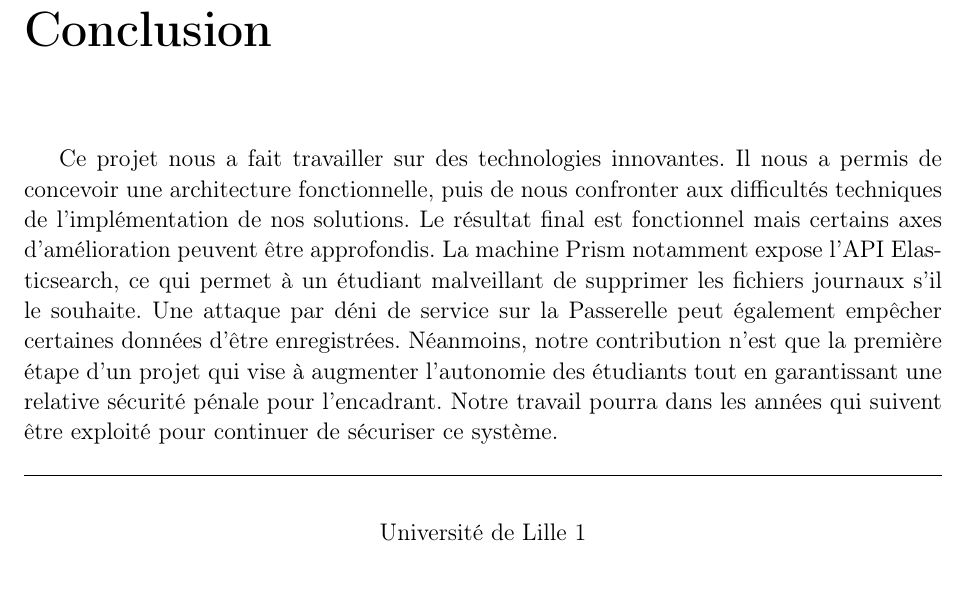
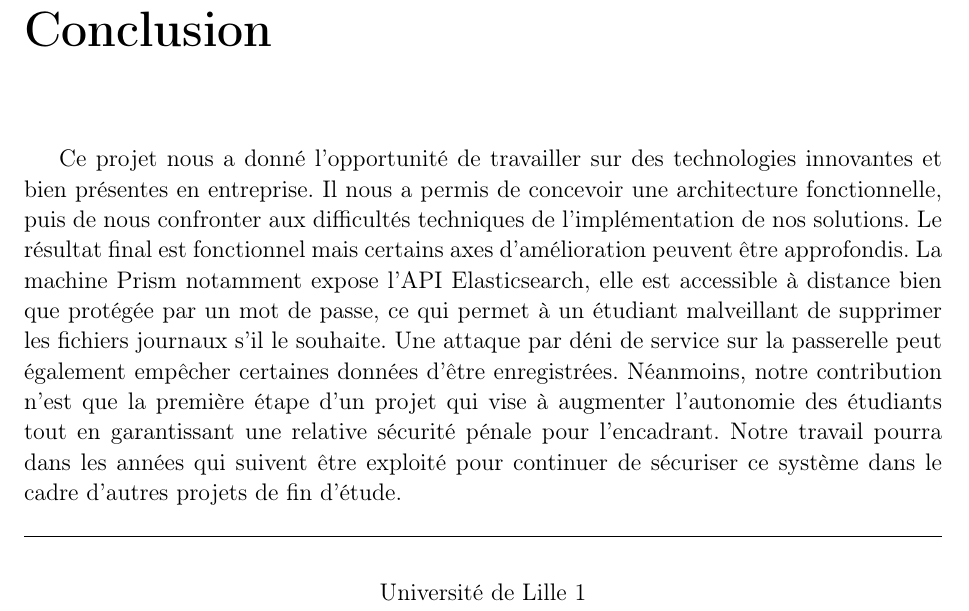
Before and after one commit to Levrifon/PFE, a LaTeX book (isae-report-template.tex, which reads 04-conclusion.tex): part of page 25 of 25, cut so that both start at the same text, the shorter picture padded with empty space. Compiled offline with pdfLaTeX.

Commit message:
changed conclusion

```diff
--- a/04-conclusion.tex
+++ b/04-conclusion.tex
@@ -3,7 +3,7 @@
 \markboth{Conclusion}{Conclusion}
 \label{sec:conclusion}
 
-Ce projet nous a fait travailler sur des technologies innovantes. Il nous a permis de concevoir une architecture fonctionnelle, puis de nous confronter aux difficultés techniques de l'implémentation de nos solutions. Le résultat final est fonctionnel mais certains axes d'amélioration peuvent être approfondis. La machine Prism notamment expose l'API Elasticsearch, ce qui permet à un étudiant malveillant de supprimer les fichiers journaux s'il le souhaite. Une attaque par déni de service sur la Passerelle peut également empêcher certaines données d'être enregistrées. Néanmoins, notre contribution n'est que la première étape d'un projet qui vise à augmenter l'autonomie des étudiants tout en garantissant une relative sécurité pénale pour l'encadrant. Notre travail pourra dans les années qui suivent être exploité pour continuer de sécuriser ce système.
+Ce projet nous a donné l'opportunité de travailler sur des technologies innovantes et bien présentes en entreprise. Il nous a permis de concevoir une architecture fonctionnelle, puis de nous confronter aux difficultés techniques de l'implémentation de nos solutions. Le résultat final est fonctionnel mais certains axes d'amélioration peuvent être approfondis. La machine Prism notamment expose l'API Elasticsearch, elle est accessible à distance bien que protégée par un mot de passe, ce qui permet à un étudiant malveillant de supprimer les fichiers journaux s'il le souhaite. Une attaque par déni de service sur la passerelle peut également empêcher certaines données d'être enregistrées. Néanmoins, notre contribution n'est que la première étape d'un projet qui vise à augmenter l'autonomie des étudiants tout en garantissant une relative sécurité pénale pour l'encadrant. Notre travail pourra dans les années qui suivent être exploité pour continuer de sécuriser ce système dans le cadre d'autres projets de fin d'étude.
 
 \appendix
 
```
Also changed, not shown: isae-report-template.pdf.
